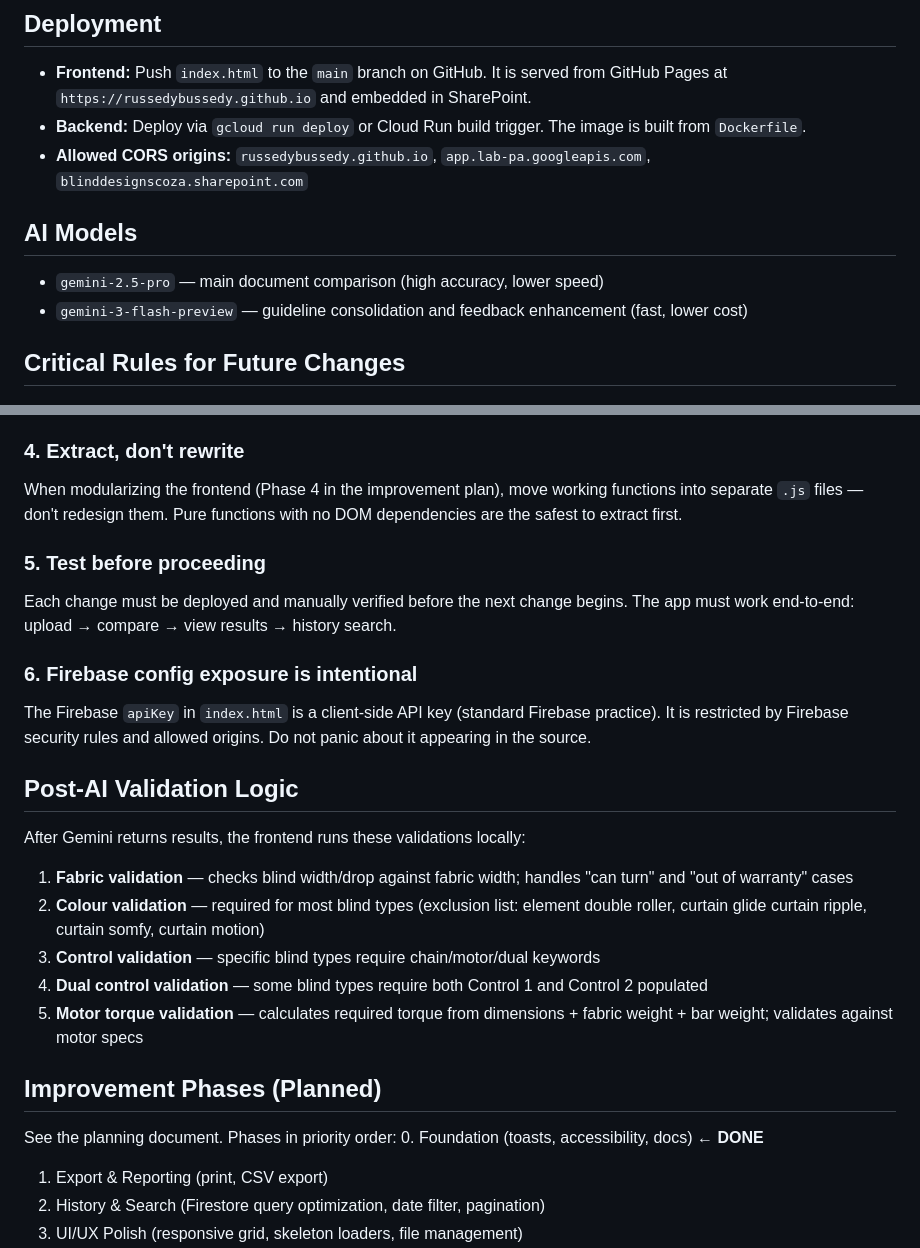
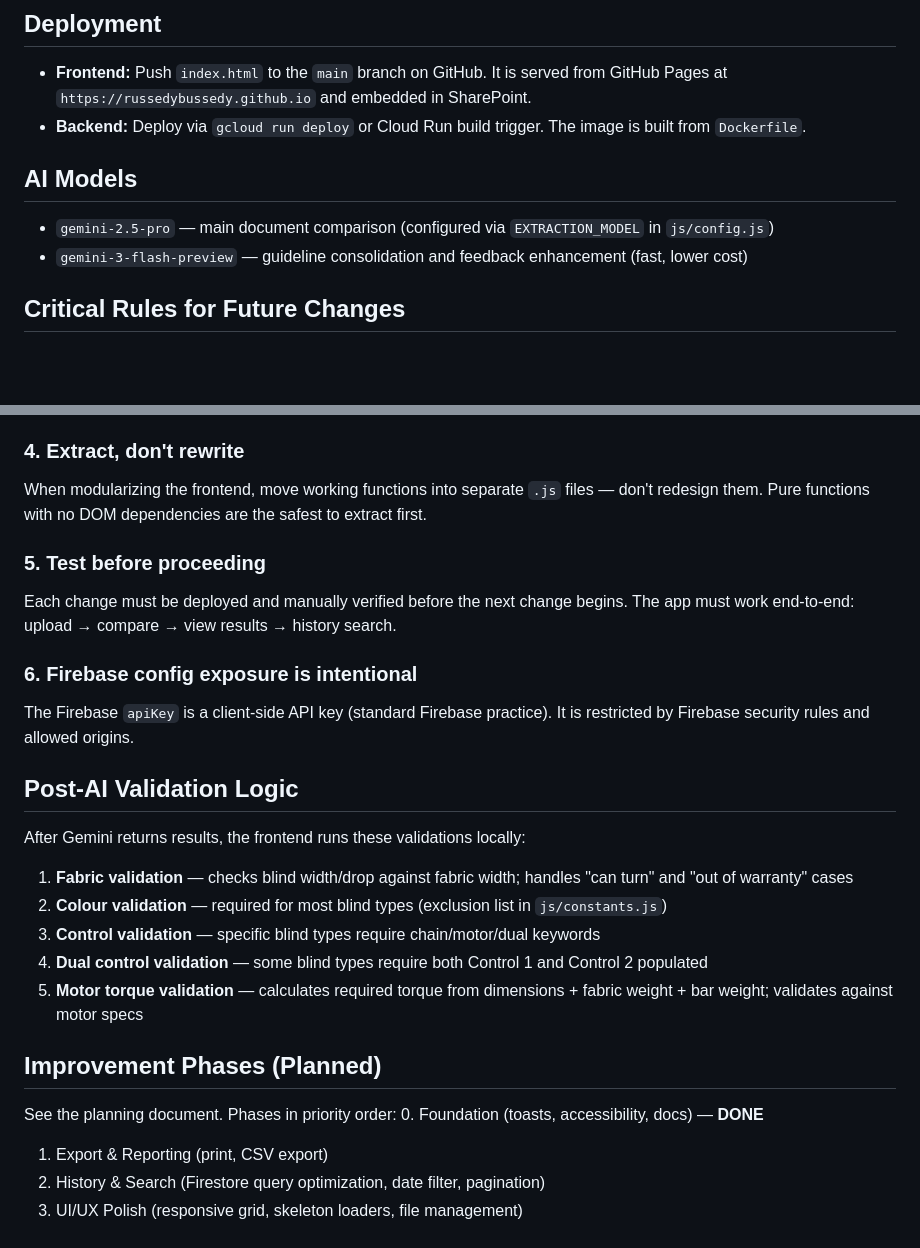
Before and after one commit to RussedyBussedy/OrderBot, a Markdown page: CLAUDE.md, 2 parts joined by grey strips. GitHub-like rendering; blank space fills up the shorter version.

```diff
--- a/CLAUDE.md
+++ b/CLAUDE.md
@@ -40,11 +88,10 @@ All business logic lives in `index.html`. The backend is intentionally minimal.
 
 - **Frontend:** Push `index.html` to the `main` branch on GitHub. It is served from GitHub Pages at `https://russedybussedy.github.io` and embedded in SharePoint.
 - **Backend:** Deploy via `gcloud run deploy` or Cloud Run build trigger. The image is built from `Dockerfile`.
-- **Allowed CORS origins:** `russedybussedy.github.io`, `app.lab-pa.googleapis.com`, `blinddesignscoza.sharepoint.com`
 
 ## AI Models
 
-- `gemini-2.5-pro` — main document comparison (high accuracy, lower speed)
+- `gemini-2.5-pro` — main document comparison (configured via `EXTRACTION_MODEL` in `js/config.js`)
 - `gemini-3-flash-preview` — guideline consolidation and feedback enhancement (fast, lower cost)
 
 ## Critical Rules for Future Changes
@@ -59,20 +106,20 @@ Never mix frontend and backend changes in the same commit. Never add a new depen
 The frontend uses browser-native ES module imports (`<script type="module">`). No webpack, vite, or rollup. Keep it that way until a proper build pipeline is established and tested.
 
 ### 4. Extract, don't rewrite
-When modularizing the frontend (Phase 4 in the improvement plan), move working functions into separate `.js` files — don't redesign them. Pure functions with no DOM dependencies are the safest to extract first.
+When modularizing the frontend, move working functions into separate `.js` files — don't redesign them. Pure functions with no DOM dependencies are the safest to extract first.
 
 ### 5. Test before proceeding
 Each change must be deployed and manually verified before the next change begins. The app must work end-to-end: upload → compare → view results → history search.
 
 ### 6. Firebase config exposure is intentional
-The Firebase `apiKey` in `index.html` is a client-side API key (standard Firebase practice). It is restricted by Firebase security rules and allowed origins. Do not panic about it appearing in the source.
+The Firebase `apiKey` is a client-side API key (standard Firebase practice). It is restricted by Firebase security rules and allowed origins.
 
 ## Post-AI Validation Logic
 
 After Gemini returns results, the frontend runs these validations locally:
 
 1. **Fabric validation** — checks blind width/drop against fabric width; handles "can turn" and "out of warranty" cases
-2. **Colour validation** — required for most blind types (exclusion list: element double roller, curtain glide curtain ripple, curtain somfy, curtain motion)
+2. **Colour validation** — required for most blind types (exclusion list in `js/constants.js`)
 3. **Control validation** — specific blind types require chain/motor/dual keywords
 4. **Dual control validation** — some blind types require both Control 1 and Control 2 populated
 5. **Motor torque validation** — calculates required torque from dimensions + fabric weight + bar weight; validates against motor specs
@@ -80,7 +127,7 @@ After Gemini returns results, the frontend runs these validations locally:
 ## Improvement Phases (Planned)
 
 See the planning document. Phases in priority order:
-0. Foundation (toasts, accessibility, docs) ← **DONE**
+0. Foundation (toasts, accessibility, docs) — **DONE**
 1. Export & Reporting (print, CSV export)
 2. History & Search (Firestore query optimization, date filter, pagination)
 3. UI/UX Polish (responsive grid, skeleton loaders, file management)
```
Also changed, not shown: other parts of CLAUDE.md (+54 -6 lines).
